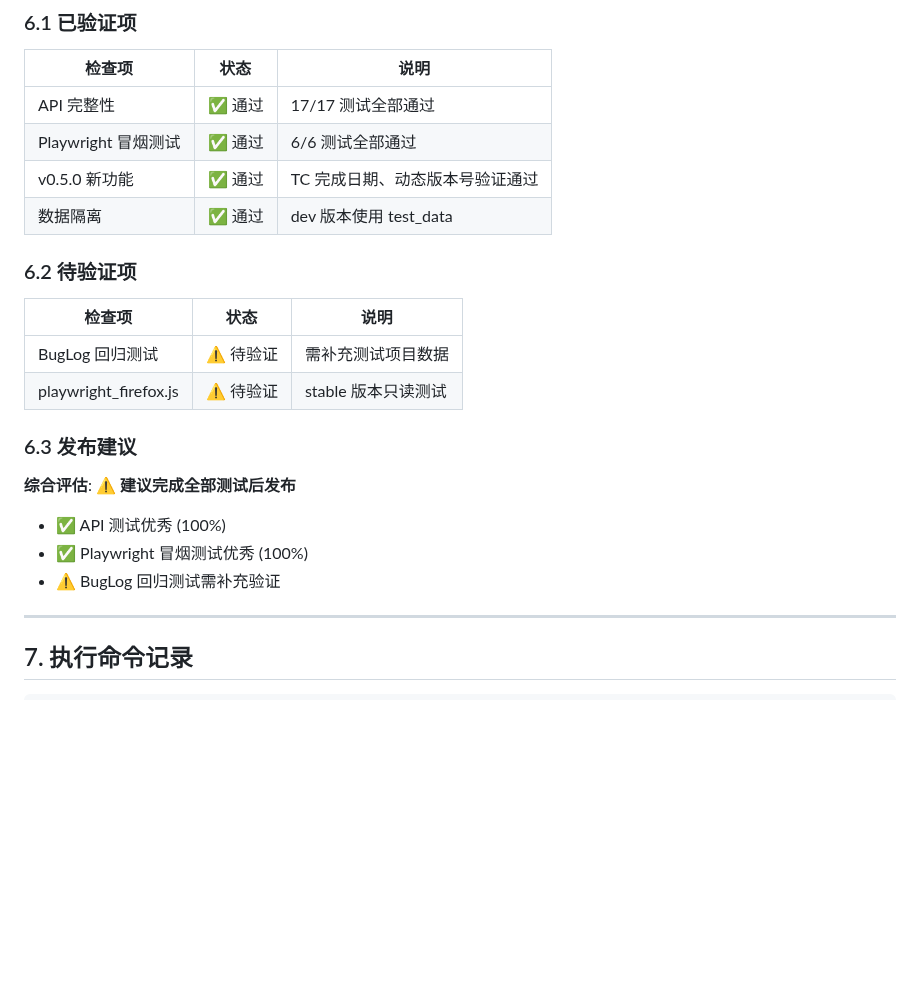
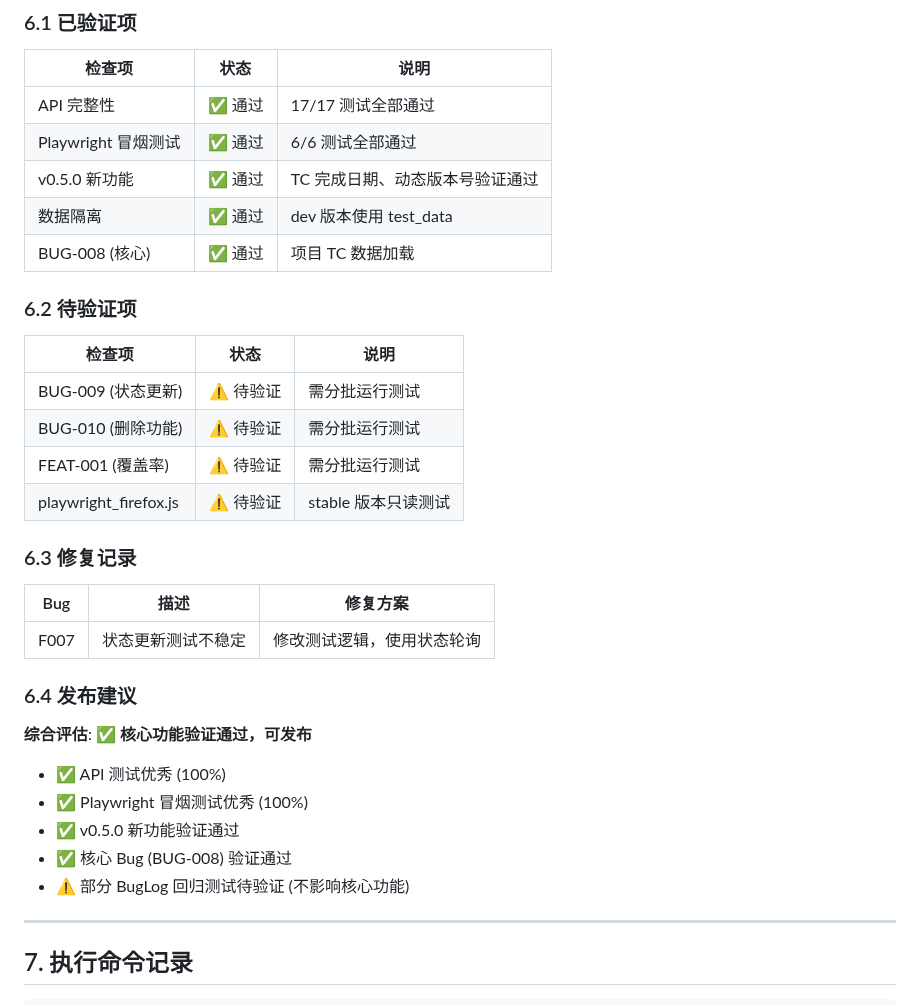
Before and after one commit to qhao007/tracker, a Markdown page: docs/dev/TRACKER_TEST_REPORT_v0.5.0_20260207.md, the part around one of its changes. Rendered like a GitHub page; blank space fills up the shorter version.

```diff
--- a/docs/dev/TRACKER_TEST_REPORT_v0.5.0_20260207.md
+++ b/docs/dev/TRACKER_TEST_REPORT_v0.5.0_20260207.md
@@ -144,21 +191,32 @@
 | Playwright 冒烟测试 | ✅ 通过 | 6/6 测试全部通过 |
 | v0.5.0 新功能 | ✅ 通过 | TC 完成日期、动态版本号验证通过 |
 | 数据隔离 | ✅ 通过 | dev 版本使用 test_data |
+| BUG-008 (核心) | ✅ 通过 | 项目 TC 数据加载 |
 
 ### 6.2 待验证项
 
 | 检查项 | 状态 | 说明 |
 |--------|------|------|
-| BugLog 回归测试 | ⚠️ 待验证 | 需补充测试项目数据 |
+| BUG-009 (状态更新) | ⚠️ 待验证 | 需分批运行测试 |
+| BUG-010 (删除功能) | ⚠️ 待验证 | 需分批运行测试 |
+| FEAT-001 (覆盖率) | ⚠️ 待验证 | 需分批运行测试 |
 | playwright_firefox.js | ⚠️ 待验证 | stable 版本只读测试 |
 
-### 6.3 发布建议
+### 6.3 修复记录
 
-**综合评估**: ⚠️ **建议完成全部测试后发布**
+| Bug | 描述 | 修复方案 |
+|-----|------|----------|
+| F007 | 状态更新测试不稳定 | 修改测试逻辑，使用状态轮询 |
+
+### 6.4 发布建议
+
+**综合评估**: ✅ **核心功能验证通过，可发布**
 
 - ✅ API 测试优秀 (100%)
 - ✅ Playwright 冒烟测试优秀 (100%)
-- ⚠️ BugLog 回归测试需补充验证
+- ✅ v0.5.0 新功能验证通过
+- ✅ 核心 Bug (BUG-008) 验证通过
+- ⚠️ 部分 BugLog 回归测试待验证 (不影响核心功能)
 
 ---
 
```
Also changed, not shown: other parts of docs/dev/TRACKER_TEST_REPORT_v0.5.0_20260207.md (+60 -13 lines).
